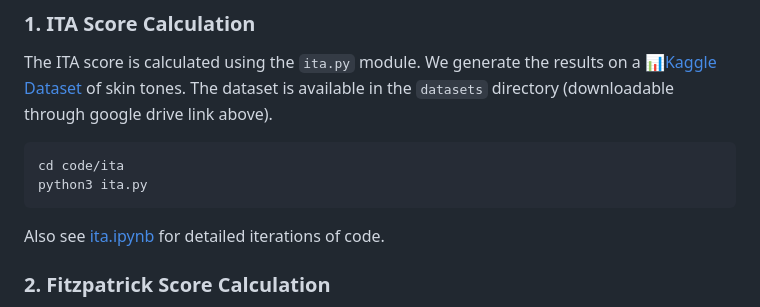
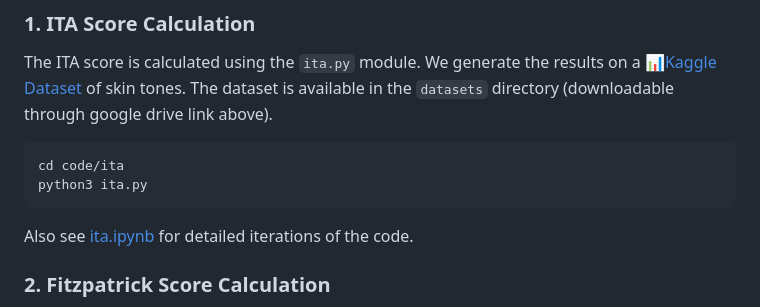
Before and after one commit to sfu-cmpt419/2025_1_project_19, a Markdown page: README.md, the part around the change. GitHub-like rendering.

````diff
--- a/README.md
+++ b/README.md
@@ -74,7 +74,7 @@ The ITA score is calculated using the `ita.py` module. We generate the results o
 cd code/ita
 python3 ita.py
 ```
-Also see [ita.ipynb](code/ita/ita.ipynb) for detailed iterations of code.
+Also see [ita.ipynb](code/ita/ita.ipynb) for detailed iterations of the code.
 
 ### 2. Fitzpatrick Score Calculation
 The Fitzpatrick score is predicted using a deep learning model in `fitzpatrick.py` module. The models are available under `code/fitzpatrick/models` for anyone to use. We trained [Efficient-NetV2](https://huggingface.co/timm/efficientnetv2_rw_m.agc_in1k) on the [fitzpatrick17k](https://github.com/mattgroh/fitzpatrick17k) dataset (also,available in the `datasets` directory downloadable through google drive link above).
````
